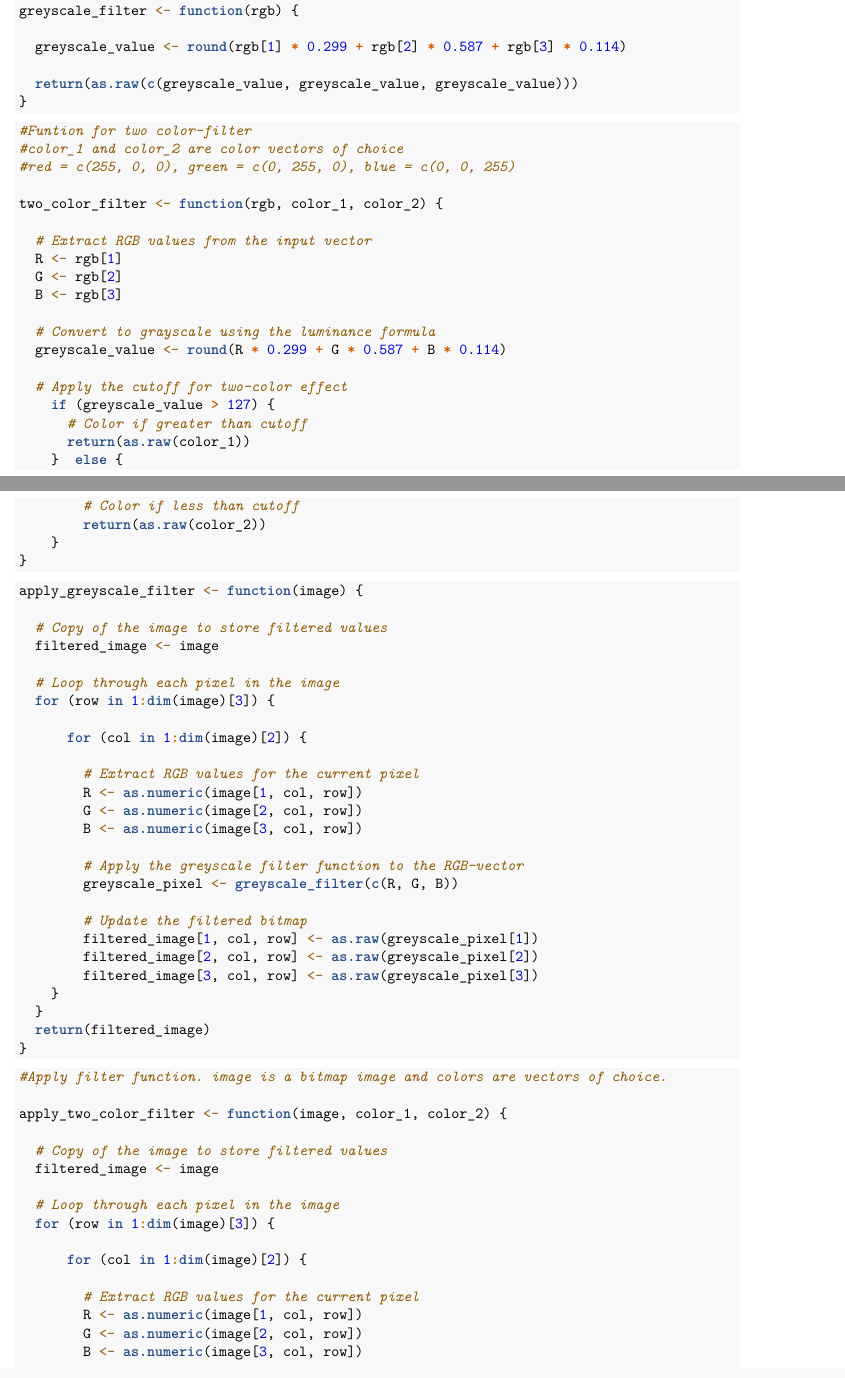
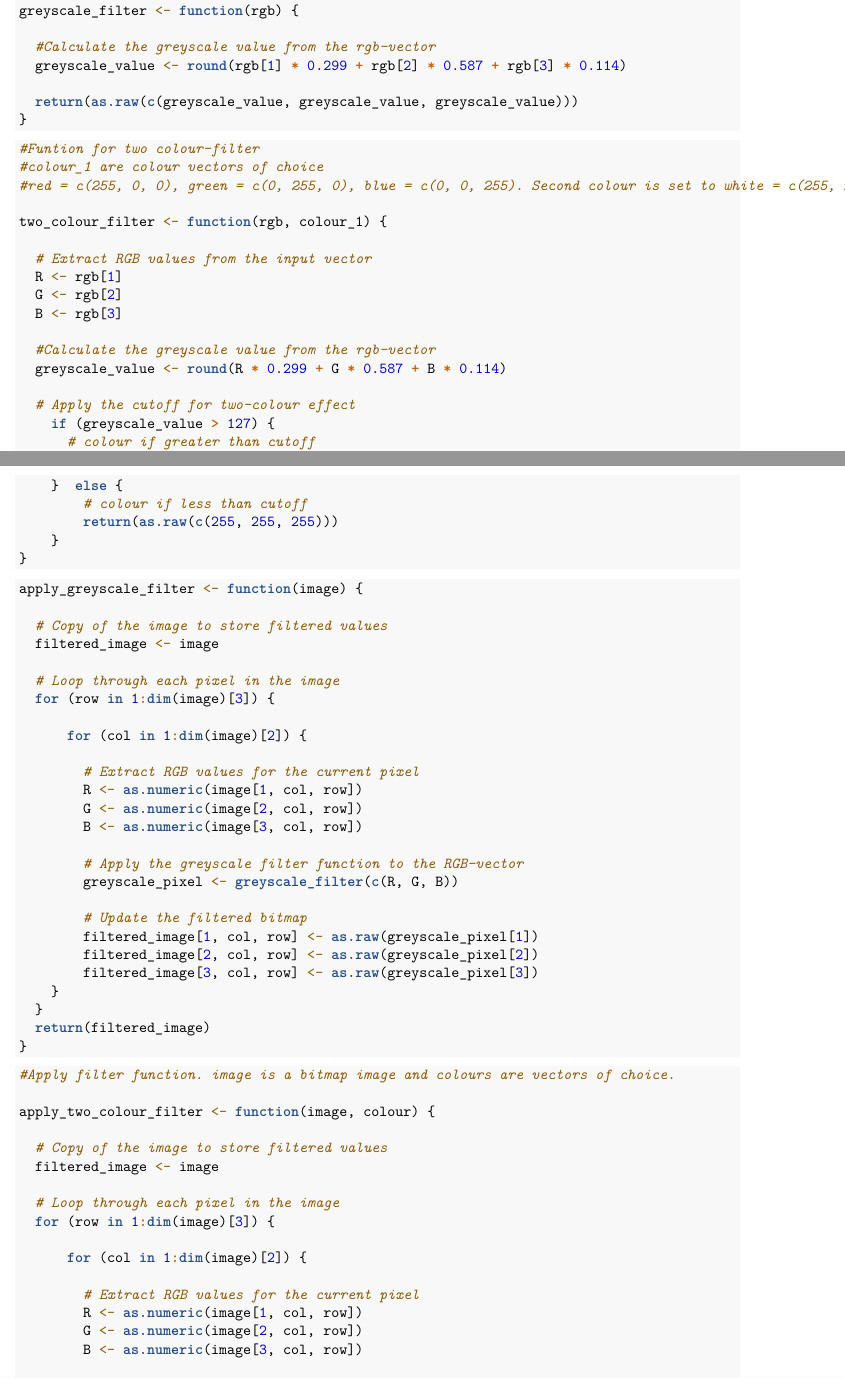
Before and after one commit to jonaswuopio/groupexam, an R Markdown document (Image filter.Rmd): two parts of pages 1 and 2 of 3, joined at a grey line, cut so that both start at the same text. Rendered offline with R 4.5, knitr and Pandoc, then LaTeX, with nearby package versions; some code elsewhere in the file could not run offline.

Commit message:
Updated with image_filter where you can choose filter and prefered colour

````diff
--- a/Image filter.Rmd
+++ b/Image filter.Rmd
@@ -25,6 +25,7 @@
 
 greyscale_filter <- function(rgb) {
 
+  #Calculate the greyscale value from the rgb-vector
   greyscale_value <- round(rgb[1] * 0.299 + rgb[2] * 0.587 + rgb[3] * 0.114)
 
   return(as.raw(c(greyscale_value, greyscale_value, greyscale_value)))
@@ -33,22 +34,21 @@ greyscale_filter <- function(rgb) {
 
 ```
 
-```{r "color filter"}
-#Funtion for two color-filter
-#color_1 and color_2 are color vectors of choice
-#red = c(255, 0, 0), green = c(0, 255, 0), blue = c(0, 0, 255)
+```{r "colour filter"}
+#Funtion for two colour-filter
+#colour_1 are colour vectors of choice
+#red = c(255, 0, 0), green = c(0, 255, 0), blue = c(0, 0, 255). Second colour is set to white = c(255, 255, 255)
 
-two_color_filter <- function(rgb, color_1, color_2) {
+two_colour_filter <- function(rgb, colour_1) {
 
   # Extract RGB values from the input vector
   R <- rgb[1]
   G <- rgb[2]
   B <- rgb[3]
 
-  # Convert to grayscale using the luminance formula
+  #Calculate the greyscale value from the rgb-vector
   greyscale_value <- round(R * 0.299 + G * 0.587 + B * 0.114)
 
-  # Apply the cutoff for two-color effect
+  # Apply the cutoff for two-colour effect
     if (greyscale_value > 127) {
-      # Color if greater than cutoff
-      return(as.raw(color_1))
+      # colour if greater than cutoff
@@ -55,6 +56,6 @@ two_color_filter <- function(rgb, color_1, color_2) {
     }  else {
-        # Color if less than cutoff
-        return(as.raw(color_2))
+        # colour if less than cutoff
+        return(as.raw(c(255, 255, 255)))
     }
 }
 
@@ -94,9 +95,9 @@ apply_greyscale_filter <- function(image) {
 
 ```{r}
 
-#Apply filter function. image is a bitmap image and colors are vectors of choice.
+#Apply filter function. image is a bitmap image and colours are vectors of choice.
 
-apply_two_color_filter <- function(image, color_1, color_2) {
+apply_two_colour_filter <- function(image, colour) {
 
   # Copy of the image to store filtered values
   filtered_image <- image
````
Also changed, not shown: Image filter.Rmd (41 more changed lines).
